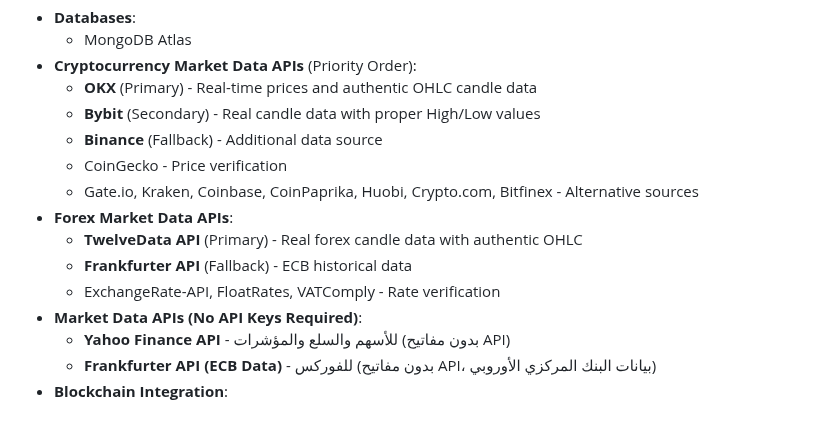
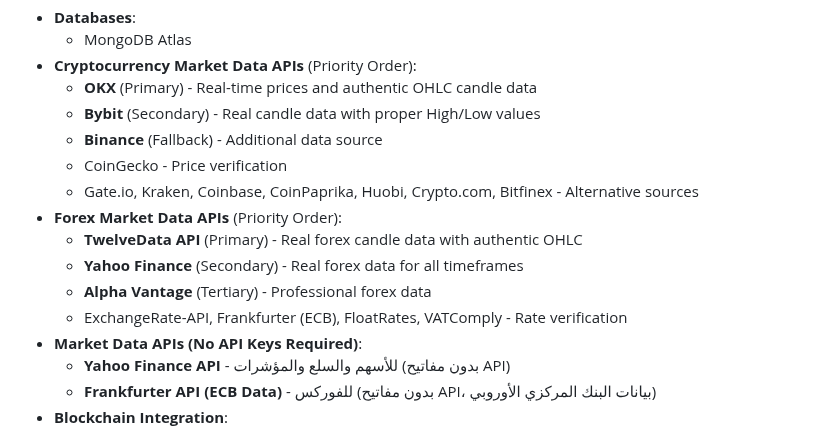
Before and after one commit to b13181554-prog/Yi, a Markdown page: replit.md, the part around one of its changes. GitHub-like rendering.

```diff
--- a/replit.md
+++ b/replit.md
@@ -144,10 +198,11 @@ OBENTCHI is a Telegram-based cryptocurrency trading bot designed to provide comp
     - **Binance** (Fallback) - Additional data source
     - CoinGecko - Price verification
     - Gate.io, Kraken, Coinbase, CoinPaprika, Huobi, Crypto.com, Bitfinex - Alternative sources
-- **Forex Market Data APIs**:
+- **Forex Market Data APIs** (Priority Order):
     - **TwelveData API** (Primary) - Real forex candle data with authentic OHLC
-    - **Frankfurter API** (Fallback) - ECB historical data
-    - ExchangeRate-API, FloatRates, VATComply - Rate verification
+    - **Yahoo Finance** (Secondary) - Real forex data for all timeframes
+    - **Alpha Vantage** (Tertiary) - Professional forex data
+    - ExchangeRate-API, Frankfurter (ECB), FloatRates, VATComply - Rate verification
 - **Market Data APIs (No API Keys Required)**:
     - **Yahoo Finance API** - للأسهم والسلع والمؤشرات (بدون مفاتيح API)
     - **Frankfurter API (ECB Data)** - للفوركس (بدون مفاتيح API، بيانات البنك المركزي الأوروبي)
```
Also changed, not shown: other parts of replit.md (+55 -1 lines), DATA_SOURCES.md (added, +217 -0 lines).
